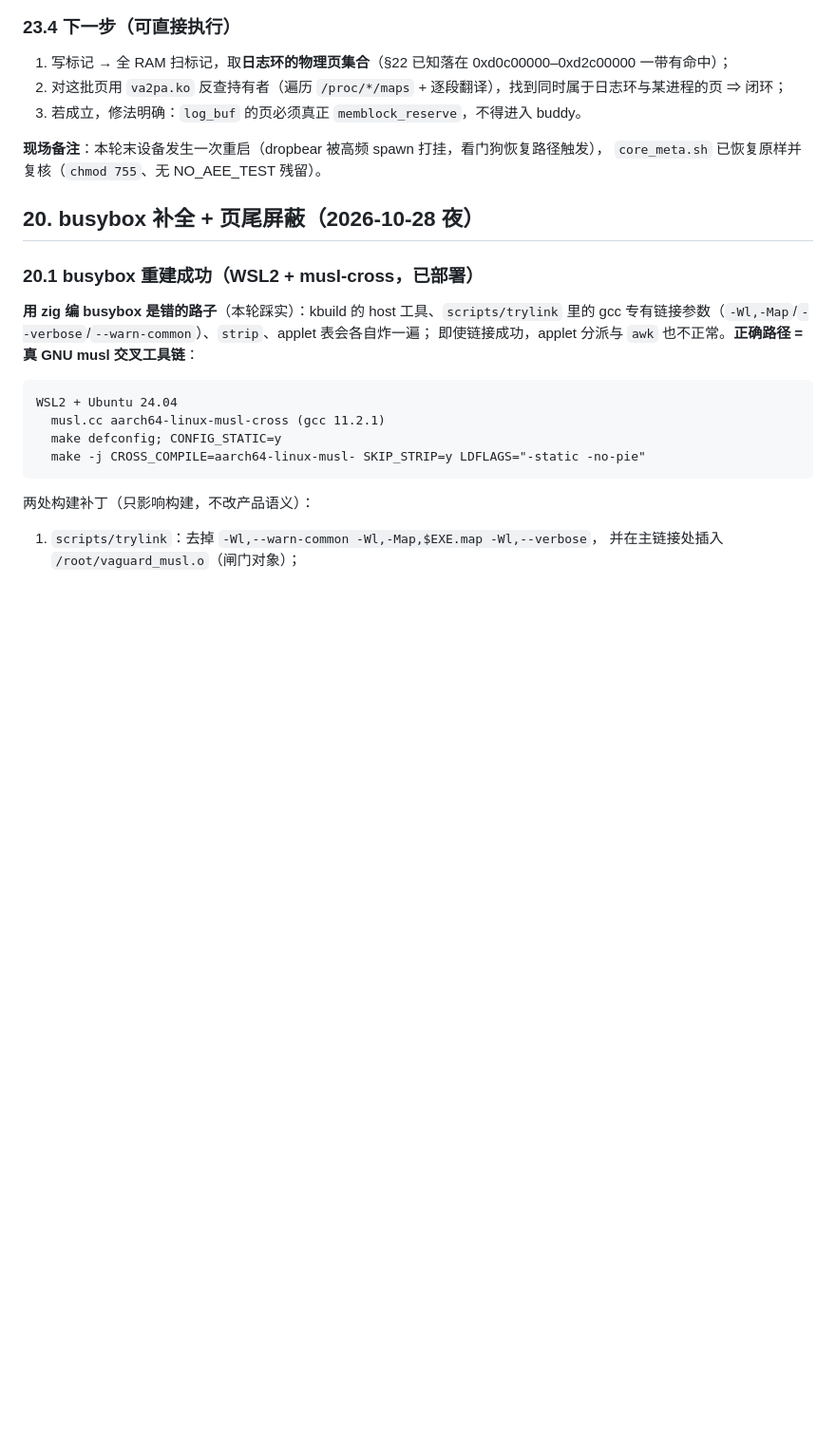
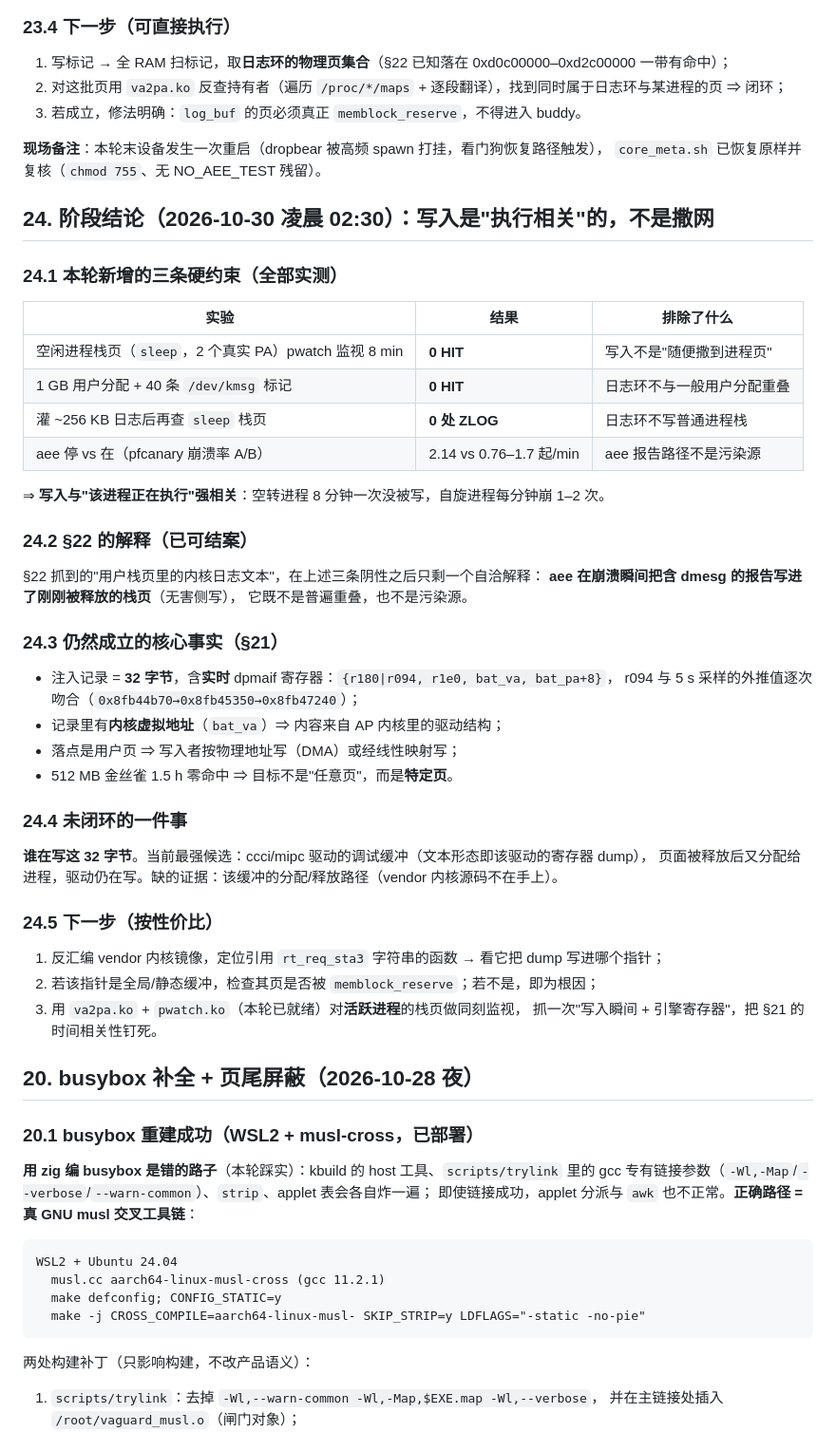
Before and after one commit to chr431/fiberhome-lg6151m, a Markdown page: docs/SIGSEGV_ANALYSIS.md, the part around the change. Shown at 95% size. Drawn GitHub-style; blank space fills up the shorter version.

Commit message:
docs(sigsegv): §24 阶段结论 —— 写入与执行强相关(空闲进程 8min 零写), §22 归因为 aee 侧写

```diff
--- a/docs/SIGSEGV_ANALYSIS.md
+++ b/docs/SIGSEGV_ANALYSIS.md
@@ -942,6 +942,45 @@ injcanary 1024 150 10  →  15 轮全扫, HIT = 0
 **现场备注**：本轮末设备发生一次重启（dropbear 被高频 spawn 打挂，看门狗恢复路径触发），
 `core_meta.sh` 已恢复原样并复核（`chmod 755`、无 NO_AEE_TEST 残留）。
 
+## 24. 阶段结论（2026-10-30 凌晨 02:30）：写入是"执行相关"的，不是撒网
+
+### 24.1 本轮新增的三条硬约束（全部实测）
+
+| 实验 | 结果 | 排除了什么 |
+|---|---|---|
+| 空闲进程栈页（`sleep`，2 个真实 PA）pwatch 监视 8 min | **0 HIT** | 写入不是"随便撒到进程页" |
+| 1 GB 用户分配 + 40 条 `/dev/kmsg` 标记 | **0 HIT** | 日志环不与一般用户分配重叠 |
+| 灌 ~256 KB 日志后再查 `sleep` 栈页 | **0 处 ZLOG** | 日志环不写普通进程栈 |
+| aee 停 vs 在（pfcanary 崩溃率 A/B） | 2.14 vs 0.76–1.7 起/min | aee 报告路径不是污染源 |
+
+⇒ **写入与"该进程正在执行"强相关**：空转进程 8 分钟一次没被写，自旋进程每分钟崩 1–2 次。
+
+### 24.2 §22 的解释（已可结案）
+
+§22 抓到的"用户栈页里的内核日志文本"，在上述三条阴性之后只剩一个自洽解释：
+**aee 在崩溃瞬间把含 dmesg 的报告写进了刚刚被释放的栈页**（无害侧写），
+它既不是普遍重叠，也不是污染源。
+
+### 24.3 仍然成立的核心事实（§21）
+
+- 注入记录 = **32 字节**，含**实时** dpmaif 寄存器：`{r180|r094, r1e0, bat_va, bat_pa+8}`，
+  r094 与 5 s 采样的外推值逐次吻合（`0x8fb44b70→0x8fb45350→0x8fb47240`）；
+- 记录里有**内核虚拟地址**（`bat_va`）⇒ 内容来自 AP 内核里的驱动结构；
+- 落点是用户页 ⇒ 写入者按物理地址写（DMA）或经线性映射写；
+- 512 MB 金丝雀 1.5 h 零命中 ⇒ 目标不是"任意页"，而是**特定页**。
+
+### 24.4 未闭环的一件事
+
+**谁在写这 32 字节**。当前最强候选：ccci/mipc 驱动的调试缓冲（文本形态即该驱动的寄存器 dump），
+页面被释放后又分配给进程，驱动仍在写。缺的证据：该缓冲的分配/释放路径（vendor 内核源码不在手上）。
+
+### 24.5 下一步（按性价比）
+
+1. 反汇编 vendor 内核镜像，定位引用 `rt_req_sta3` 字符串的函数 → 看它把 dump 写进哪个指针；
+2. 若该指针是全局/静态缓冲，检查其页是否被 `memblock_reserve`；若不是，即为根因；
+3. 用 `va2pa.ko` + `pwatch.ko`（本轮已就绪）对**活跃进程**的栈页做同刻监视，
+   抓一次"写入瞬间 + 引擎寄存器"，把 §21 的时间相关性钉死。
+
 ## 20. busybox 补全 + 页尾屏蔽（2026-10-28 夜）
 
 ### 20.1 busybox 重建成功（WSL2 + musl-cross，已部署）
```
